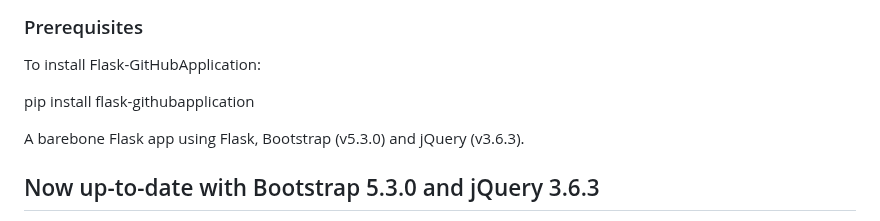
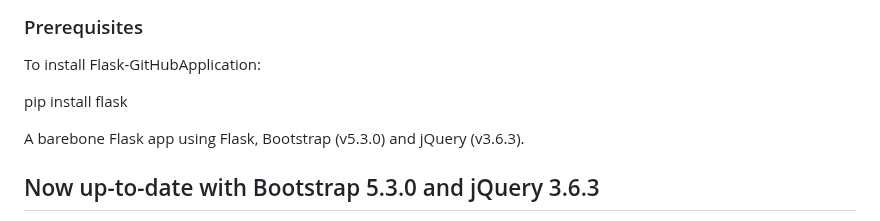
Before and after one commit to thaychansy/python-challenge, a Markdown page: README.md, the part around the change. Rendered like a GitHub page.

```diff
--- a/README.md
+++ b/README.md
@@ -124,7 +124,7 @@ To get a local copy of the files follow the steps in the Installation and Usage
 
 To install Flask-GitHubApplication:
 
-pip install flask-githubapplication
+pip install flask
 
 A barebone Flask app using Flask, Bootstrap (v5.3.0) and jQuery (v3.6.3).
 
```
